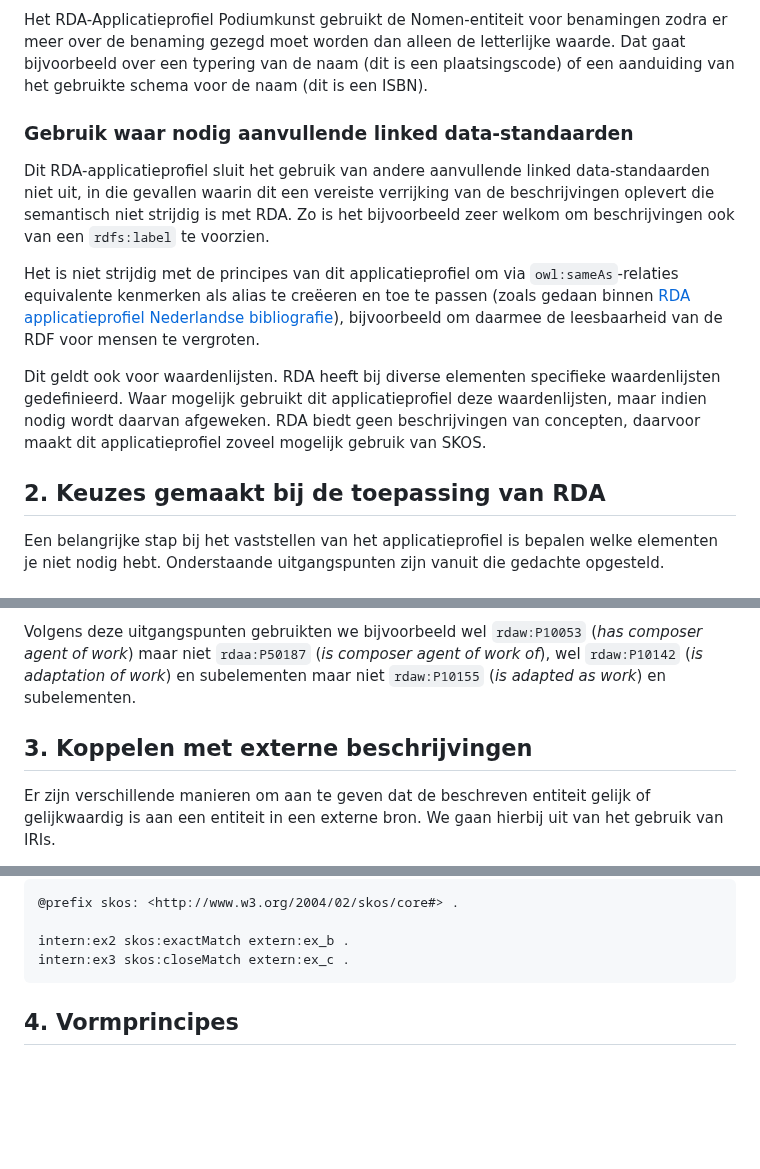
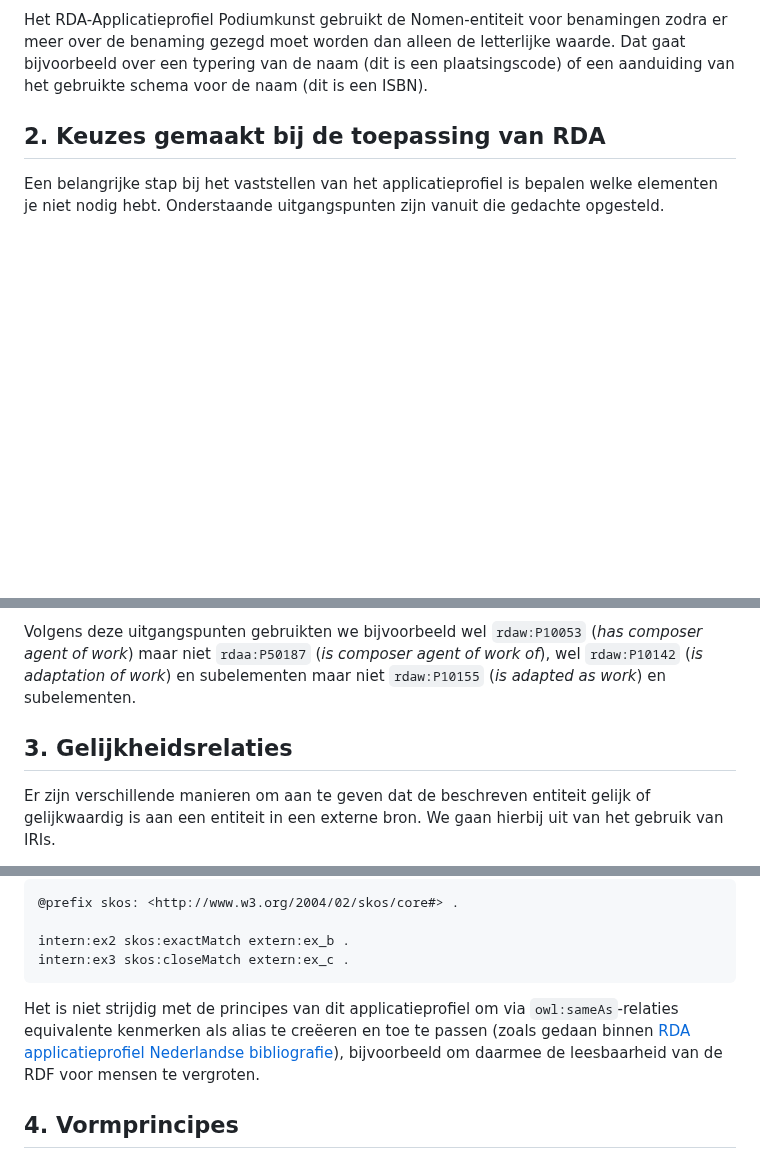
Before and after one commit to PodiumkunstNet/ApplicationProfileRDA, a Markdown page: Principles.md, 3 parts joined by grey strips. GitHub-like rendering; blank space fills up the shorter version.

Commit message:
meer herschreven

```diff
--- a/Principles.md
+++ b/Principles.md
@@ -50,14 +50,6 @@ Code-voorbeelden 1 en 2 tonen hoe een identifer via reïficatie verrijkt kan wor
 *Voorbeeld 2: Dezelfde identifier na reïficatie, verrijkt met "scheme of Nomen". Betekenis is duidelijk.*
 
 Het RDA-Applicatieprofiel Podiumkunst gebruikt de Nomen-entiteit voor benamingen zodra er meer over de benaming gezegd moet worden dan alleen de letterlijke waarde. Dat gaat bijvoorbeeld over een typering van de naam (dit is een plaatsingscode) of een aanduiding van het gebruikte schema voor de naam (dit is een ISBN).
-
-### Gebruik waar nodig aanvullende linked data-standaarden
-
-Dit RDA-applicatieprofiel sluit het gebruik van andere aanvullende linked data-standaarden niet uit, in die gevallen waarin dit een vereiste verrijking van de beschrijvingen oplevert die semantisch niet strijdig is met RDA. Zo is het bijvoorbeeld zeer welkom om beschrijvingen ook van een `rdfs:label` te voorzien.
-
-Het is niet strijdig met de principes van dit applicatieprofiel om via `owl:sameAs`-relaties equivalente kenmerken als alias te creëeren en toe te passen (zoals gedaan binnen [RDA applicatieprofiel Nederlandse bibliografie](https://netwerk-digitaal-erfgoed.github.io/rdanl/)), bijvoorbeeld om daarmee de leesbaarheid van de RDF voor mensen te vergroten.
-
-Dit geldt ook voor waardenlijsten. RDA heeft bij diverse elementen specifieke waardenlijsten gedefinieerd. Waar mogelijk gebruikt dit applicatieprofiel deze waardenlijsten, maar indien nodig wordt daarvan afgeweken. RDA biedt geen beschrijvingen van concepten, daarvoor maakt dit applicatieprofiel zoveel mogelijk gebruik van SKOS.
 
 ## 2. Keuzes gemaakt bij de toepassing van RDA
 
@@ -114,9 +106,7 @@ Voor ieder relatie-element in RDA is een element gedefinieerd dat de inverse rel
 Volgens deze uitgangspunten gebruikten we bijvoorbeeld wel `rdaw:P10053` (_has composer agent of work_) maar niet `rdaa:P50187` (_is composer agent of work of_), wel `rdaw:P10142` (_is adaptation of work_) en subelementen maar niet `rdaw:P10155` (_is adapted as work_) en subelementen.
 
 
-
-
-## 3. Koppelen met externe beschrijvingen
+## 3. Gelijkheidsrelaties
 
 Er zijn verschillende manieren om aan te geven dat de beschreven entiteit gelijk of gelijkwaardig is aan een entiteit in een externe bron. We gaan hierbij uit van het gebruik van IRIs.
 
@@ -135,6 +125,8 @@ Als de entiteiten equivalent zijn in de zin van betekenis en gebruik, maar mogel
 	intern:ex2 skos:exactMatch extern:ex_b .
 	intern:ex3 skos:closeMatch extern:ex_c .
 
+
+Het is niet strijdig met de principes van dit applicatieprofiel om via `owl:sameAs`-relaties equivalente kenmerken als alias te creëeren en toe te passen (zoals gedaan binnen [RDA applicatieprofiel Nederlandse bibliografie](https://netwerk-digitaal-erfgoed.github.io/rdanl/)), bijvoorbeeld om daarmee de leesbaarheid van de RDF voor mensen te vergroten.
 
 
 ## 4. Vormprincipes
```
